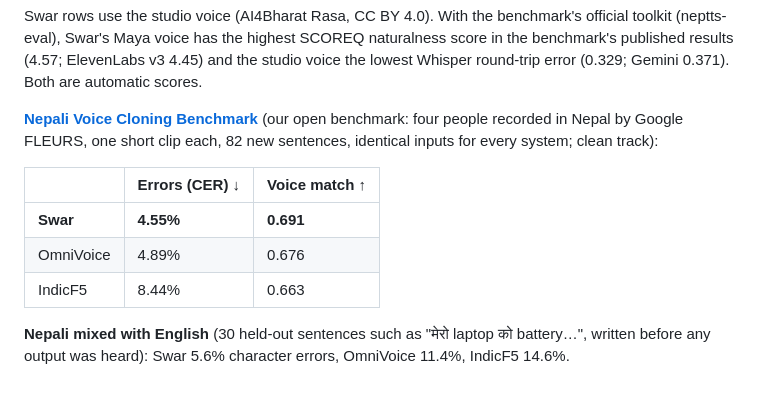
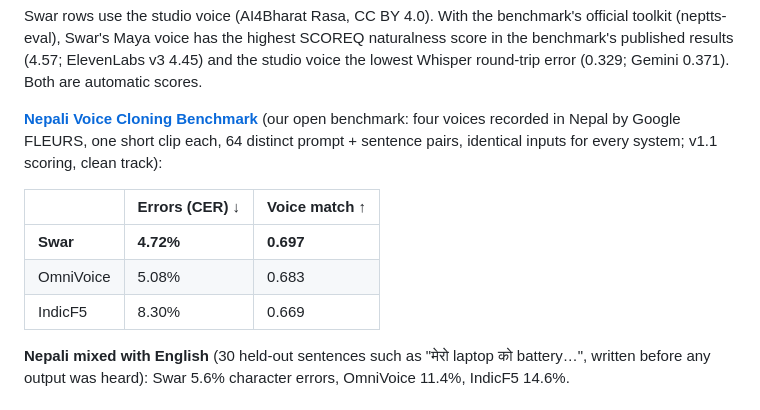
Before and after one commit to Naamche-Labs/swar, a Markdown page: README.md, the part around the change. Rendered like a GitHub page.

Commit message:
README: cloning benchmark numbers on v1.1 scoring (each distinct prompt + sentence pair once)

```diff
--- a/README.md
+++ b/README.md
@@ -23,13 +23,13 @@ Swar speaks Nepali the way it is spoken in Nepal. Give it 20 to 30 seconds of on
 
 Swar rows use the studio voice (AI4Bharat Rasa, CC BY 4.0). With the benchmark's official toolkit (neptts-eval), Swar's Maya voice has the highest SCOREQ naturalness score in the benchmark's published results (4.57; ElevenLabs v3 4.45) and the studio voice the lowest Whisper round-trip error (0.329; Gemini 0.371). Both are automatic scores.
 
-**[Nepali Voice Cloning Benchmark](https://github.com/Naamche-Labs/nepali-voice-cloning-bench)** (our open benchmark: four people recorded in Nepal by Google FLEURS, one short clip each, 82 new sentences, identical inputs for every system; clean track):
+**[Nepali Voice Cloning Benchmark](https://github.com/Naamche-Labs/nepali-voice-cloning-bench)** (our open benchmark: four voices recorded in Nepal by Google FLEURS, one short clip each, 64 distinct prompt + sentence pairs, identical inputs for every system; v1.1 scoring, clean track):
 
 | | Errors (CER) ↓ | Voice match ↑ |
 |---|---|---|
-| **Swar** | **4.55%** | **0.691** |
-| OmniVoice | 4.89% | 0.676 |
-| IndicF5 | 8.44% | 0.663 |
+| **Swar** | **4.72%** | **0.697** |
+| OmniVoice | 5.08% | 0.683 |
+| IndicF5 | 8.30% | 0.669 |
 
 **Nepali mixed with English** (30 held-out sentences such as "मेरो laptop को battery…", written before any output was heard): Swar 5.6% character errors, OmniVoice 11.4%, IndicF5 14.6%.
 
```
